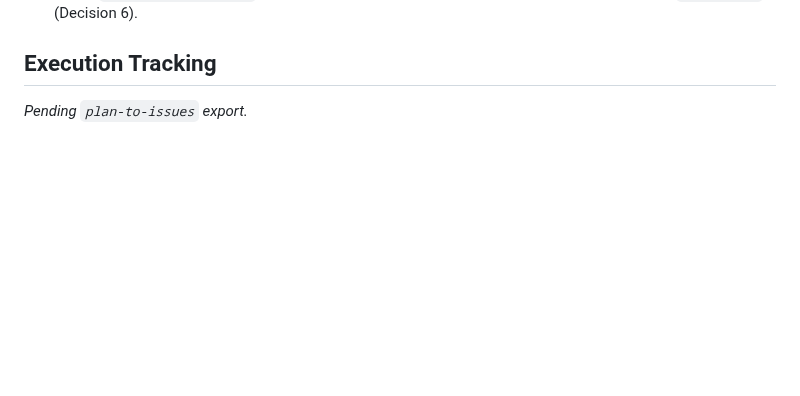
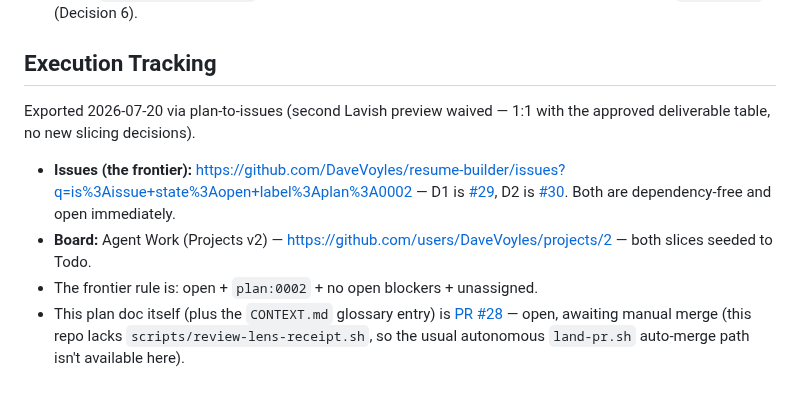
Before and after one commit to DaveVoyles/resume-builder, a Markdown page: docs/design/0002-qa-debrief-and-followup-reminders.md, the part around the change. GitHub-like rendering; blank space fills up the shorter version.

Commit message:
docs(design): plan 0002 — add Execution Tracking (issues #29, #30 + board)
Co-Authored-By: Claude Sonnet 5 <noreply@anthropic.com>

```diff
--- a/docs/design/0002-qa-debrief-and-followup-reminders.md
+++ b/docs/design/0002-qa-debrief-and-followup-reminders.md
@@ -94,4 +94,10 @@ migrations, secret rotations, or external sends.
 
 ## Execution Tracking
 
-_Pending `plan-to-issues` export._
+Exported 2026-07-20 via plan-to-issues (second Lavish preview waived — 1:1 with the approved
+deliverable table, no new slicing decisions).
+
+- **Issues (the frontier):** https://github.com/DaveVoyles/resume-builder/issues?q=is%3Aissue+state%3Aopen+label%3Aplan%3A0002 — D1 is [#29](https://github.com/DaveVoyles/resume-builder/issues/29), D2 is [#30](https://github.com/DaveVoyles/resume-builder/issues/30). Both are dependency-free and open immediately.
+- **Board:** Agent Work (Projects v2) — https://github.com/users/DaveVoyles/projects/2 — both slices seeded to Todo.
+- The frontier rule is: open + `plan:0002` + no open blockers + unassigned.
+- This plan doc itself (plus the `CONTEXT.md` glossary entry) is [PR #28](https://github.com/DaveVoyles/resume-builder/pull/28) — open, awaiting manual merge (this repo lacks `scripts/review-lens-receipt.sh`, so the usual autonomous `land-pr.sh` auto-merge path isn't available here).
```
